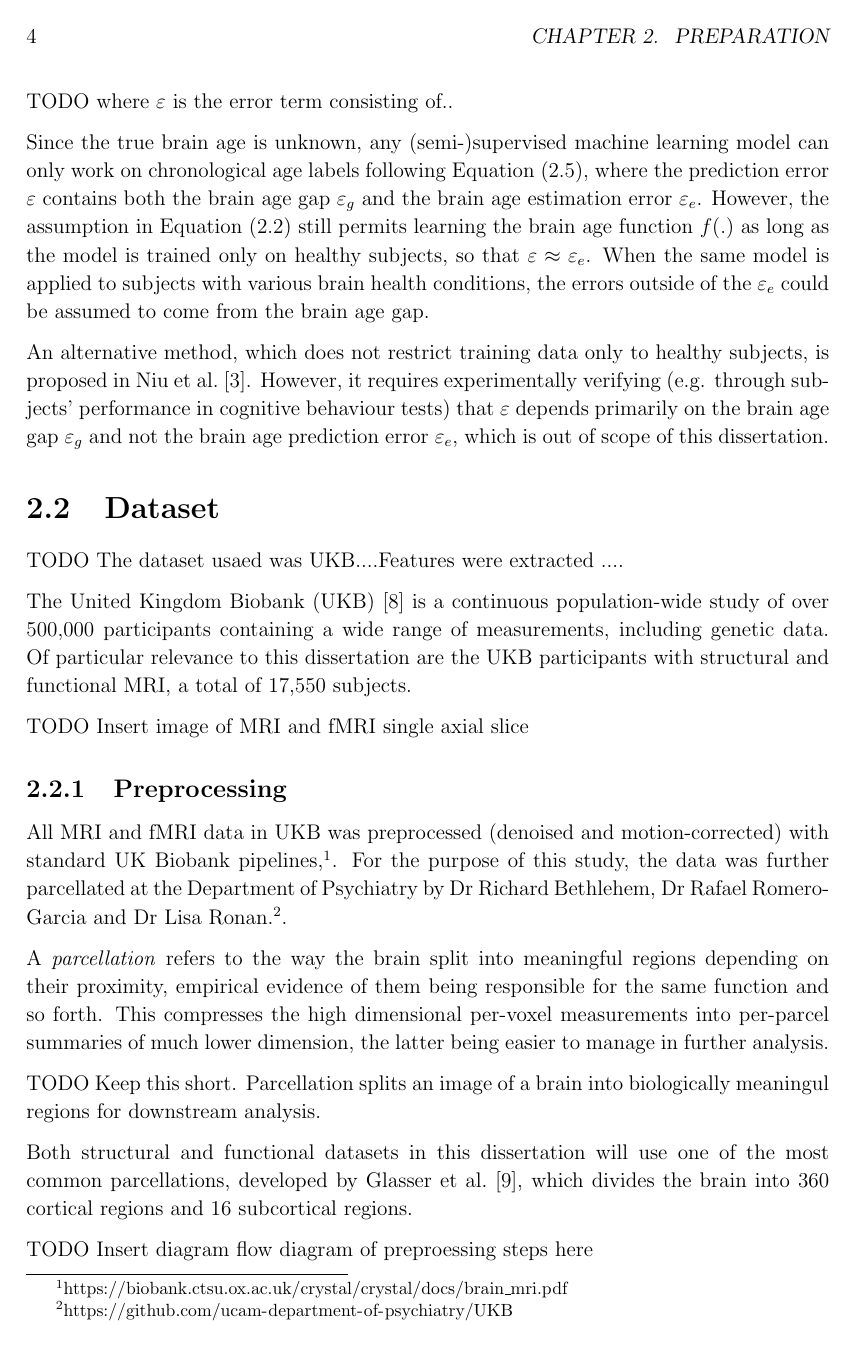
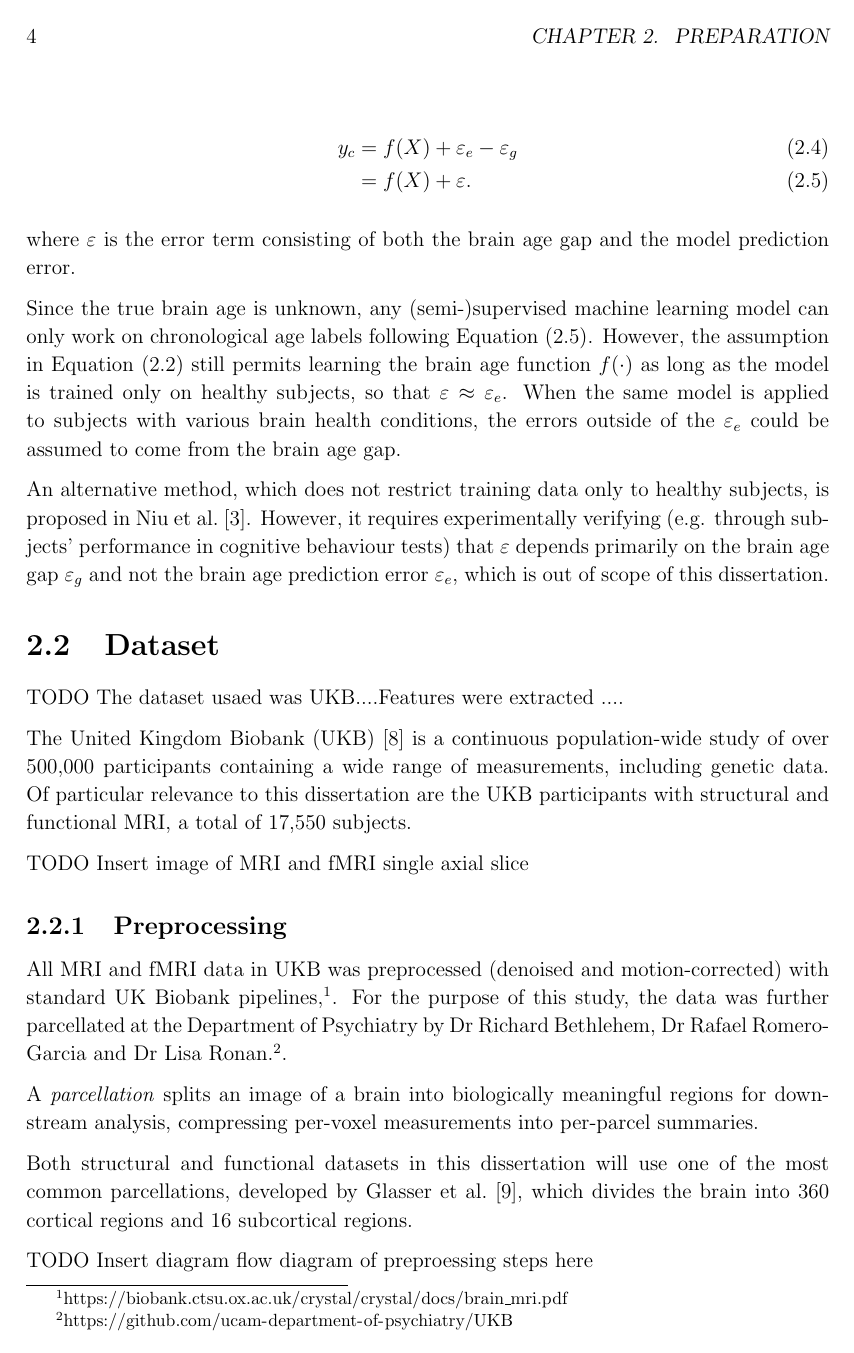
Before and after one commit to kamilest/cst-ii-dissertation, a LaTeX thesis (dissertation/dissertation.tex, which reads dissertation/chapters/preparation.tex): page 4 of 26. Compiled offline with pdfLaTeX.

Commit message:
Resolve brain age comments.

```diff
--- a/dissertation/chapters/preparation.tex
+++ b/dissertation/chapters/preparation.tex
@@ -43,9 +43,10 @@ From Equations~\eqref{brainage:eq1} and~\eqref{brainage:eq2}, the estimate of ch
         \label{brainage:eq3}
         &= f(X) + \varepsilon.
 \end{align}
-TODO where $\varepsilon$ is the error term consisting of..
 
-Since the true brain age is unknown, any (semi-)supervised machine learning model can only work on chronological age labels following Equation~\eqref{brainage:eq3}, where the prediction error $\varepsilon$ contains both the brain age gap $\varepsilon_g$ and the brain age estimation error $\varepsilon_e$. However, the assumption in Equation~\eqref{brainage:assume} still permits learning the brain age function $f(.)$ as long as the model is trained only on healthy subjects, so that $\varepsilon \approx \varepsilon_e$. When the same model is applied to subjects with various brain health conditions, the errors outside of the $\varepsilon_e$ could be assumed to come from the brain age gap.
+where $\varepsilon$ is the error term consisting of both the brain age gap and the model prediction error.
+
+Since the true brain age is unknown, any (semi-)supervised machine learning model can only work on chronological age labels following Equation~\eqref{brainage:eq3}. However, the assumption in Equation~\eqref{brainage:assume} still permits learning the brain age function $f(\cdot)$ as long as the model is trained only on healthy subjects, so that $\varepsilon \approx \varepsilon_e$. When the same model is applied to subjects with various brain health conditions, the errors outside of the $\varepsilon_e$ could be assumed to come from the brain age gap.
 
 An alternative method, which does not restrict training data only to healthy subjects, is proposed in Niu et al.~\cite{niu2019improved}. However, it requires experimentally verifying (e.g. through subjects' performance in cognitive behaviour tests) that $\varepsilon$ depends primarily on the brain age gap $\varepsilon_g$ and not the brain age prediction error $\varepsilon_e$, which is out of scope of this dissertation.
 
@@ -62,9 +63,7 @@ TODO Insert image of MRI and fMRI single axial slice
 
 All MRI and fMRI data in UKB was preprocessed (denoised and motion-corrected) with standard UK Biobank pipelines,\footnote{\url{https://biobank.ctsu.ox.ac.uk/crystal/crystal/docs/brain_mri.pdf}}. For the purpose of this study, the data was further parcellated at the Department of Psychiatry by Dr Richard Bethlehem, Dr Rafael Romero-Garcia and Dr Lisa Ronan.\footnote{\url{https://github.com/ucam-department-of-psychiatry/UKB}}.
 
-A \textit{parcellation} refers to the way the brain  split into meaningful regions depending on their proximity, empirical evidence of them being responsible for the same function and so forth. This compresses the high dimensional per-voxel measurements into per-parcel summaries of much lower dimension, the latter being easier to manage in further analysis.
-
-TODO Keep this short. Parcellation splits an image of a brain into biologically meaningul regions for downstream analysis.
+A \textit{parcellation} splits an image of a brain into biologically meaningful regions for downstream analysis, compressing per-voxel measurements into per-parcel summaries.
 
 % When the brain is imaged there is a choice whether to warp the image of the brain to the fixed atlas or whether to warp the atlas to match the variable brain images. The former makes it easier to process a dataset of many images and find the matching regions of two brains faster, but the latter remains more faithful to the unique structure of the individual patient's brain.
 
```
Also changed, not shown: dissertation/chapters/preparation.tex (8 more changed lines).
